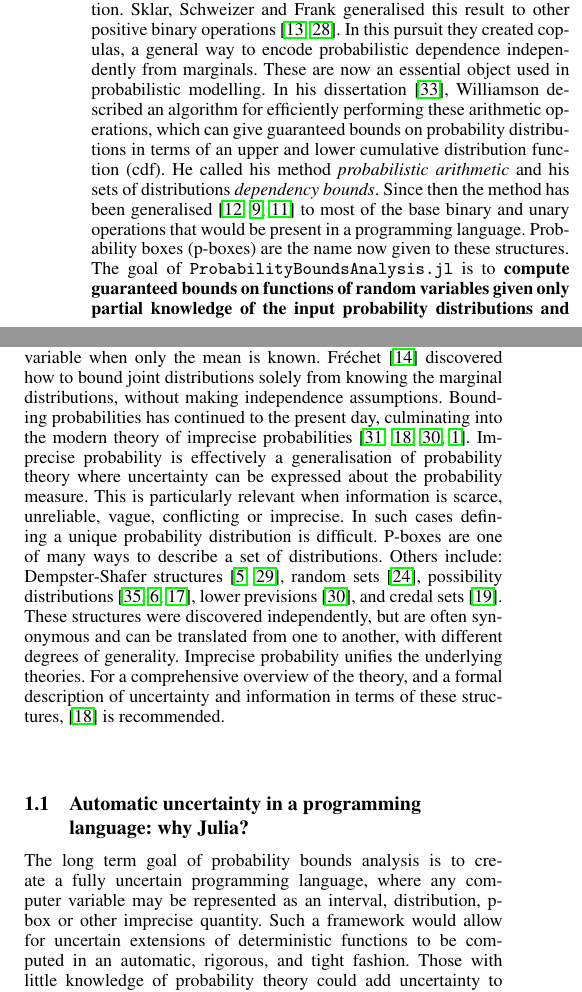
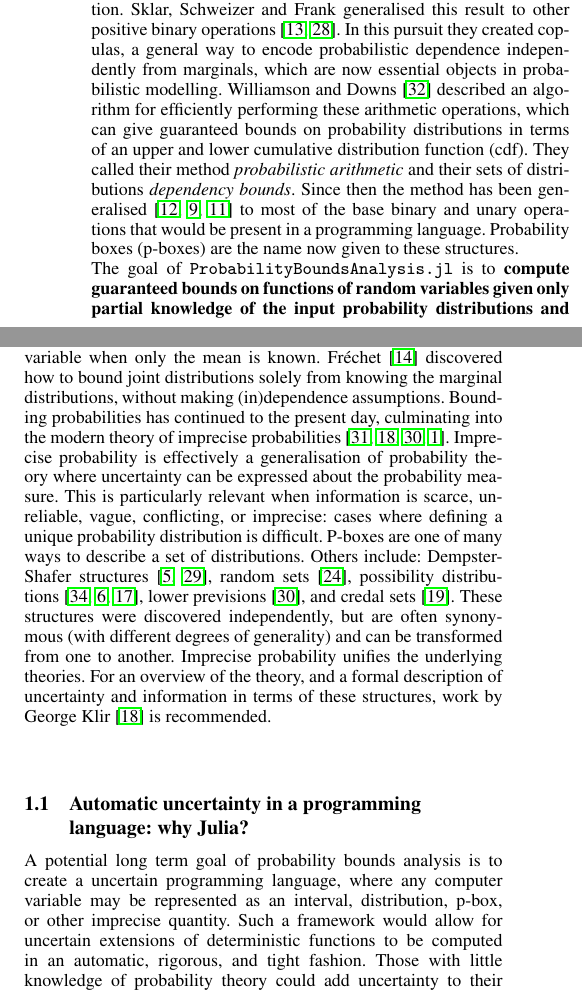
Before and after one commit to AnderGray/ProbabilityBoundsAnalysis.jl, a LaTeX document (paper/paper.tex): two parts of the columns of page 1 of 11, joined at a grey line, cut so that both start at the same text. Compiled offline with pdfLaTeX.

Commit message:
refactor introduction text

```diff
--- a/paper/paper.tex
+++ b/paper/paper.tex
@@ -16,11 +16,11 @@ Probability bounds analysis combines interval arithmetic with probability theory
 \end{abstract}
 \section{Introduction}
 \label{sec:intro}
-An arithmetic of probability distributions has long held interest among mathematicians and scientists. Indeed it was Kolmogorov who originally asked about the result of an operation between two random variables without knowing their joint distribution. This was answered for the sum by Makarov~\cite{makarov1982estimates}, who showed the result was a set of distributions and was able to provide bounds on this function. Sklar, Schweizer and Frank generalised this result to other positive binary operations~\cite{frank1987best,schweizer2011probabilistic}. In this pursuit they created copulas, a general way to encode probabilistic dependence independently from marginals. These are now an essential object used in probabilistic modelling. In his dissertation~\cite{williamson1989probabilistic}, Williamson described an algorithm for efficiently performing these arithmetic operations, which can give guaranteed bounds on probability distributions in terms of an upper and lower cumulative distribution function (cdf). He called his method \textit{probabilistic arithmetic} and his sets of distributions \textit{dependency bounds}. Since then the method has been generalised~\cite{ferson2015constructing,ferson1996whereof,ferson2004arithmetic} to most of the base binary and unary operations that would be present in a programming language. Probability boxes (p-boxes) are the name now given to these structures.
+An arithmetic of probability distributions has long held interest among mathematicians and scientists. Indeed it was Kolmogorov who originally asked about the result of an operation between two random variables without knowing their joint distribution. This was answered for the sum by Makarov~\cite{makarov1982estimates}, who showed the result was a set of distributions and was able to provide bounds on this function. Sklar, Schweizer and Frank generalised this result to other positive binary operations~\cite{frank1987best,schweizer2011probabilistic}. In this pursuit they created copulas, a general way to encode probabilistic dependence independently from marginals, which are now essential objects in probabilistic modelling. Williamson and Downs~\cite{williamson1990probabilistic} described an algorithm for efficiently performing these arithmetic operations, which can give guaranteed bounds on probability distributions in terms of an upper and lower cumulative distribution function (cdf). They called their method \textit{probabilistic arithmetic} and their sets of distributions \textit{dependency bounds}. Since then the method has been generalised~\cite{ferson2015constructing,ferson1996whereof,ferson2004arithmetic} to most of the base binary and unary operations that would be present in a programming language. Probability boxes (p-boxes) are the name now given to these structures.
 
 The goal of \texttt{ProbabilityBoundsAnalysis.jl} is to \textbf{compute guaranteed bounds on functions of random variables given only partial knowledge of the input probability distributions and their dependencies}. That is, to compute with partial knowledge about the input joint distribution. Ideally, all of the available information about random variables should be used, but without making any extra assumptions beyond what are justified by what is known.
 
-The idea of bounding probability has a long tradition throughout the history of probability theory. George Boole~\cite{boole1854investigation, hailperin1986boole} used the notion of interval bounds on probability. Chebyshev~\cite{chebyshev1874valeurs} described bounds on a distribution when only the mean and variance of the variable are known, and Markov~\cite{markoff1900question} found bounds on a positive variable when only the mean is known.  Fréchet~\cite{frechet1935generalisation} discovered how to bound joint distributions solely from knowing the marginal distributions, without making independence assumptions. Bounding probabilities has continued to the present day, culminating into the modern theory of imprecise probabilities~\cite{walley1991statistical, klir2013uncertainty, troffaes2014lower, augustin2014introduction}.
+The idea of bounding probability has a long tradition throughout the history of probability theory. George Boole~\cite{boole1854investigation, hailperin1986boole} used the notion of interval bounds on probability. Chebyshev~\cite{chebyshev1874valeurs} described bounds on a distribution when only the mean and variance of the variable are known, and Markov~\cite{markoff1900question} found bounds on a positive variable when only the mean is known. Fréchet~\cite{frechet1935generalisation} discovered how to bound joint distributions solely from knowing the marginal distributions, without making (in)dependence assumptions. Bounding probabilities has continued to the present day, culminating into the modern theory of imprecise probabilities~\cite{walley1991statistical, klir2013uncertainty, troffaes2014lower, augustin2014introduction}.
 \begin{figure*}[htp]
 
   \centering
@@ -32,9 +32,9 @@ The idea of bounding probability has a long tradition throughout the history of
   \label{fig:figure1}
 
 \end{figure*}
-Imprecise probability is effectively a generalisation of probability theory where uncertainty can be expressed about the probability measure. This is particularly relevant when information is scarce, unreliable, vague, conflicting or imprecise. In such cases defining a unique probability distribution is difficult. P-boxes are one of many ways to describe a set of distributions. Others include: Dempster-Shafer structures~\cite{dempster2008upper,shafer1976mathematical}, random sets~\cite{molchanov2005theory}, possibility distributions~\cite{zadeh1978fuzzy,dubois1988possibility, hose2019possibilistic}, lower previsions~\cite{troffaes2014lower}, and credal sets~\cite{levi1983enterprise}. These structures were discovered independently, but are often synonymous and can be translated from one to another, with different degrees of generality. Imprecise probability unifies the underlying theories. For a comprehensive overview of the theory, and a formal description of uncertainty and information in terms of these structures, \cite{klir2013uncertainty} is recommended.
+Imprecise probability is effectively a generalisation of probability theory where uncertainty can be expressed about the probability measure. This is particularly relevant when information is scarce, unreliable, vague, conflicting, or imprecise: cases where defining a unique probability distribution is difficult. P-boxes are one of many ways to describe a set of distributions. Others include: Dempster-Shafer structures~\cite{dempster2008upper,shafer1976mathematical}, random sets~\cite{molchanov2005theory}, possibility distributions~\cite{zadeh1978fuzzy,dubois1988possibility, hose2019possibilistic}, lower previsions~\cite{troffaes2014lower}, and credal sets~\cite{levi1983enterprise}. These structures were discovered independently, but are often synonymous (with different degrees of generality) and can be transformed from one to another. Imprecise probability unifies the underlying theories. For an overview of the theory, and a formal description of uncertainty and information in terms of these structures, work by George Klir~\cite{klir2013uncertainty} is recommended.
 \subsection{Automatic uncertainty in a programming language: why Julia?}
-The long term goal of probability bounds analysis is to create a fully uncertain programming language, where any computer variable may be represented as an interval, distribution, p-box or other imprecise quantity. Such a framework would allow for uncertain extensions of deterministic functions to be computed in an automatic, rigorous, and tight fashion. Those with little knowledge of probability theory could add uncertainty to their computations with minimal effort. Stochastic computation often require specialist training to be used effectively, and are usually not rigorous and are famously computationally expensive. \texttt{ProbabilityBoundsAnalysis.jl} provides the arithmetic basis for such a framework. In this section we give some arguments why Julia~\cite{bezanson2017julia} is an ideal target language for such a framework.
+A potential long term goal of probability bounds analysis is to create a uncertain programming language, where any computer variable may be represented as an interval, distribution, p-box, or other imprecise quantity. Such a framework would allow for uncertain extensions of deterministic functions to be computed in an automatic, rigorous, and tight fashion. Those with little knowledge of probability theory could add uncertainty to their computations with minimal effort. Stochastic computation often require specialist training to be used effectively, and are usually not rigorous and are famously computationally expensive. \texttt{ProbabilityBoundsAnalysis.jl} provides the arithmetic basis for such a framework. In this section we give some arguments why Julia~\cite{bezanson2017julia} is an ideal target language for such a framework.
 
 \subsubsection{Multiple dispatch}
 Multiple dispatch allows Julia packages with completely different functionalities to work together often little extra effort. One of the great successes of \texttt{IntervalArithmetic.jl} is that it allows for intervals to be propagated through nearly any Julia function, including those from different packages. The same paradigm allows \texttt{ProbabilityBoundsAnalysis.jl} to propagate distributions and p-boxes through general Julia functions.
```
Also changed, not shown: paper/paper.tex (6 more changed lines).
